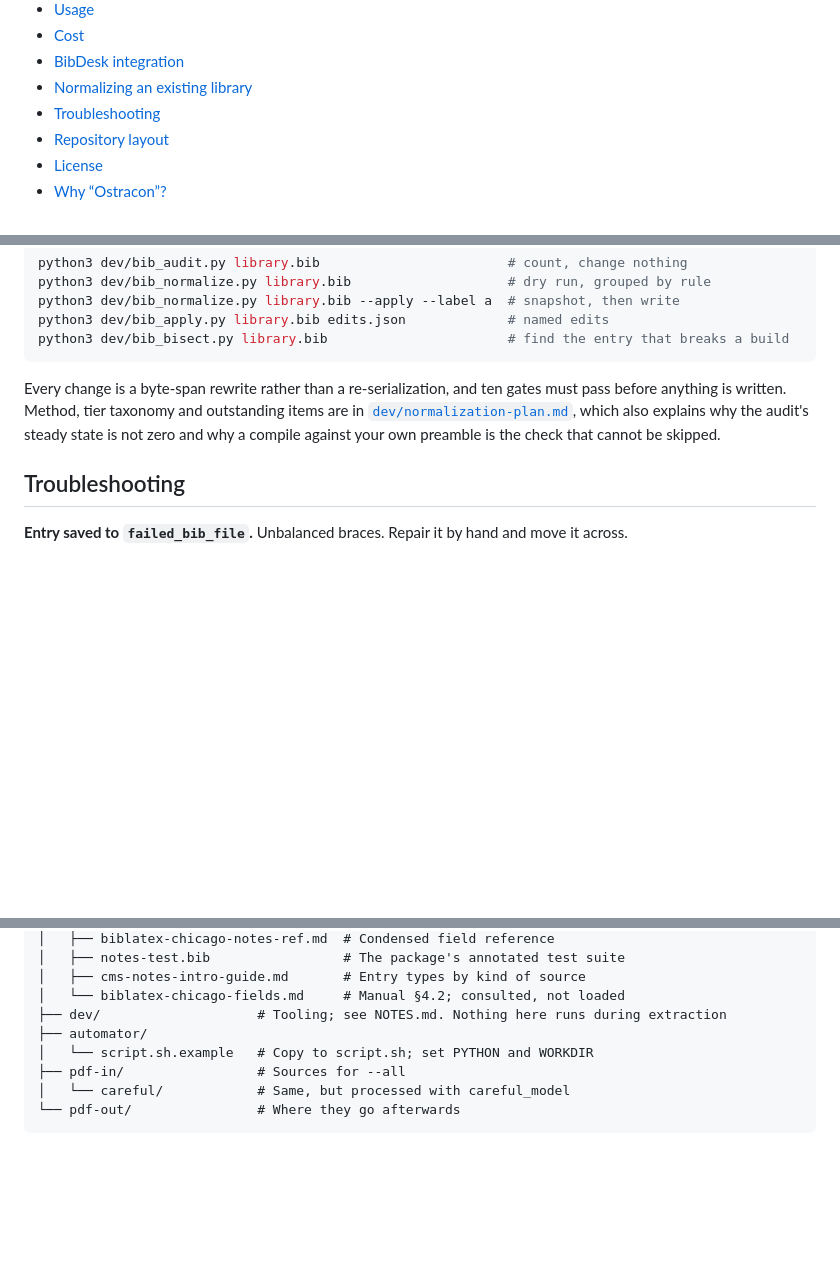
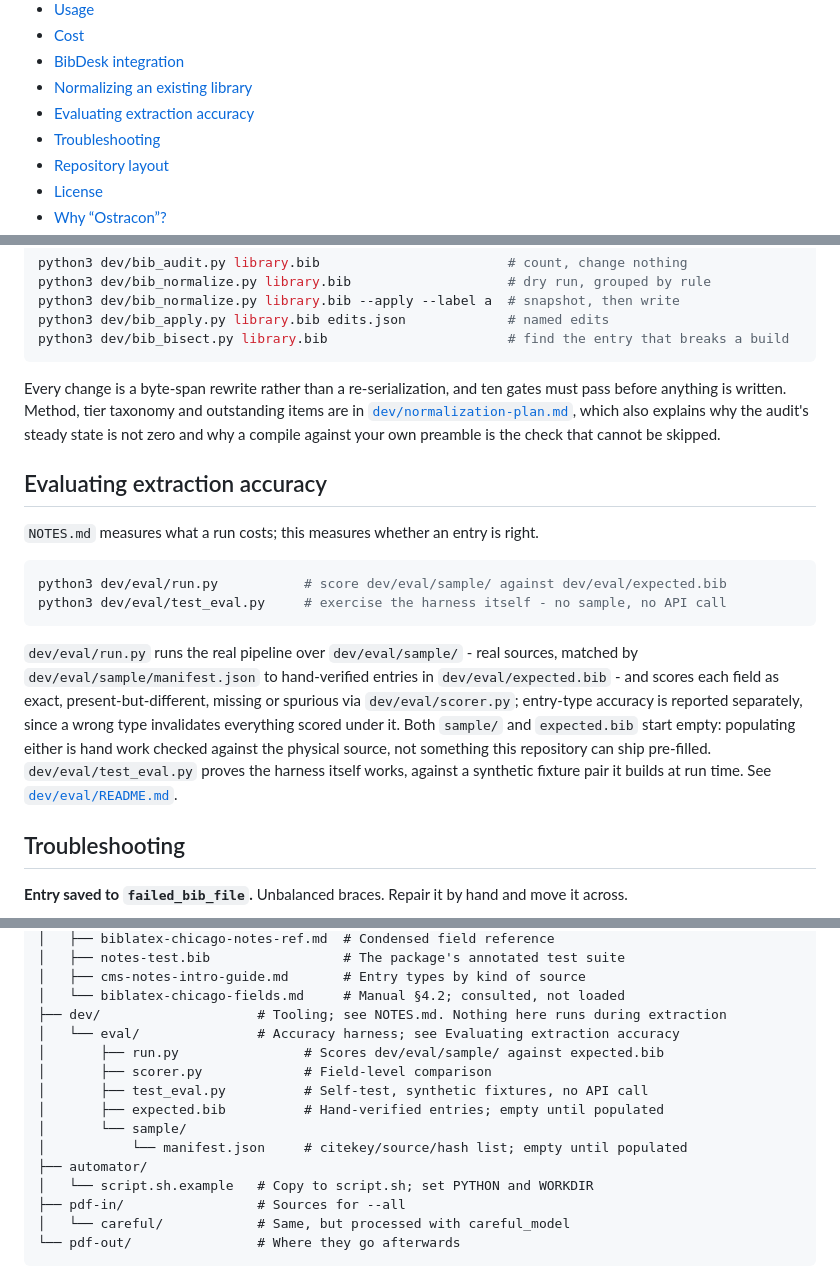
Before and after one commit to yrammos/biblatex-chicago-claude, a Markdown page: README.md, 3 parts joined by grey strips. Rendered like a GitHub page; blank space fills up the shorter version.

````diff
--- a/README.md
+++ b/README.md
@@ -14,6 +14,7 @@ Design notes, measurements and cost analysis live in [`NOTES.md`](NOTES.md).
 - [Cost](#cost)
 - [BibDesk integration](#bibdesk-integration)
 - [Normalizing an existing library](#normalizing-an-existing-library)
+- [Evaluating extraction accuracy](#evaluating-extraction-accuracy)
 - [Troubleshooting](#troubleshooting)
 - [Repository layout](#repository-layout)
 - [License](#license)
@@ -234,6 +235,25 @@ are in [`dev/normalization-plan.md`](dev/normalization-plan.md), which also expl
 why the audit's steady state is not zero and why a compile against your own preamble
 is the check that cannot be skipped.
 
+## Evaluating extraction accuracy
+
+`NOTES.md` measures what a run costs; this measures whether an entry is right.
+
+```bash
+python3 dev/eval/run.py           # score dev/eval/sample/ against dev/eval/expected.bib
+python3 dev/eval/test_eval.py     # exercise the harness itself - no sample, no API call
+```
+
+`dev/eval/run.py` runs the real pipeline over `dev/eval/sample/` - real sources,
+matched by `dev/eval/sample/manifest.json` to hand-verified entries in
+`dev/eval/expected.bib` - and scores each field as exact, present-but-different,
+missing or spurious via `dev/eval/scorer.py`; entry-type accuracy is reported
+separately, since a wrong type invalidates everything scored under it. Both
+`sample/` and `expected.bib` start empty: populating either is hand work checked
+against the physical source, not something this repository can ship pre-filled.
+`dev/eval/test_eval.py` proves the harness itself works, against a synthetic
+fixture pair it builds at run time. See [`dev/eval/README.md`](dev/eval/README.md).
+
 ## Troubleshooting
 
 **Entry saved to `failed_bib_file`.** Unbalanced braces. Repair it by hand and move
@@ -288,6 +308,13 @@ ostracon-ai/
 │   ├── cms-notes-intro-guide.md       # Entry types by kind of source
 │   └── biblatex-chicago-fields.md     # Manual §4.2; consulted, not loaded
 ├── dev/                    # Tooling; see NOTES.md. Nothing here runs during extraction
+│   └── eval/               # Accuracy harness; see Evaluating extraction accuracy
+│       ├── run.py                # Scores dev/eval/sample/ against expected.bib
+│       ├── scorer.py             # Field-level comparison
+│       ├── test_eval.py          # Self-test, synthetic fixtures, no API call
+│       ├── expected.bib          # Hand-verified entries; empty until populated
+│       └── sample/
+│           └── manifest.json     # citekey/source/hash list; empty until populated
 ├── automator/
 │   └── script.sh.example   # Copy to script.sh; set PYTHON and WORKDIR
 ├── pdf-in/                 # Sources for --all
````
Also changed, not shown: dev/eval/README.md (added, +64 -0 lines).
